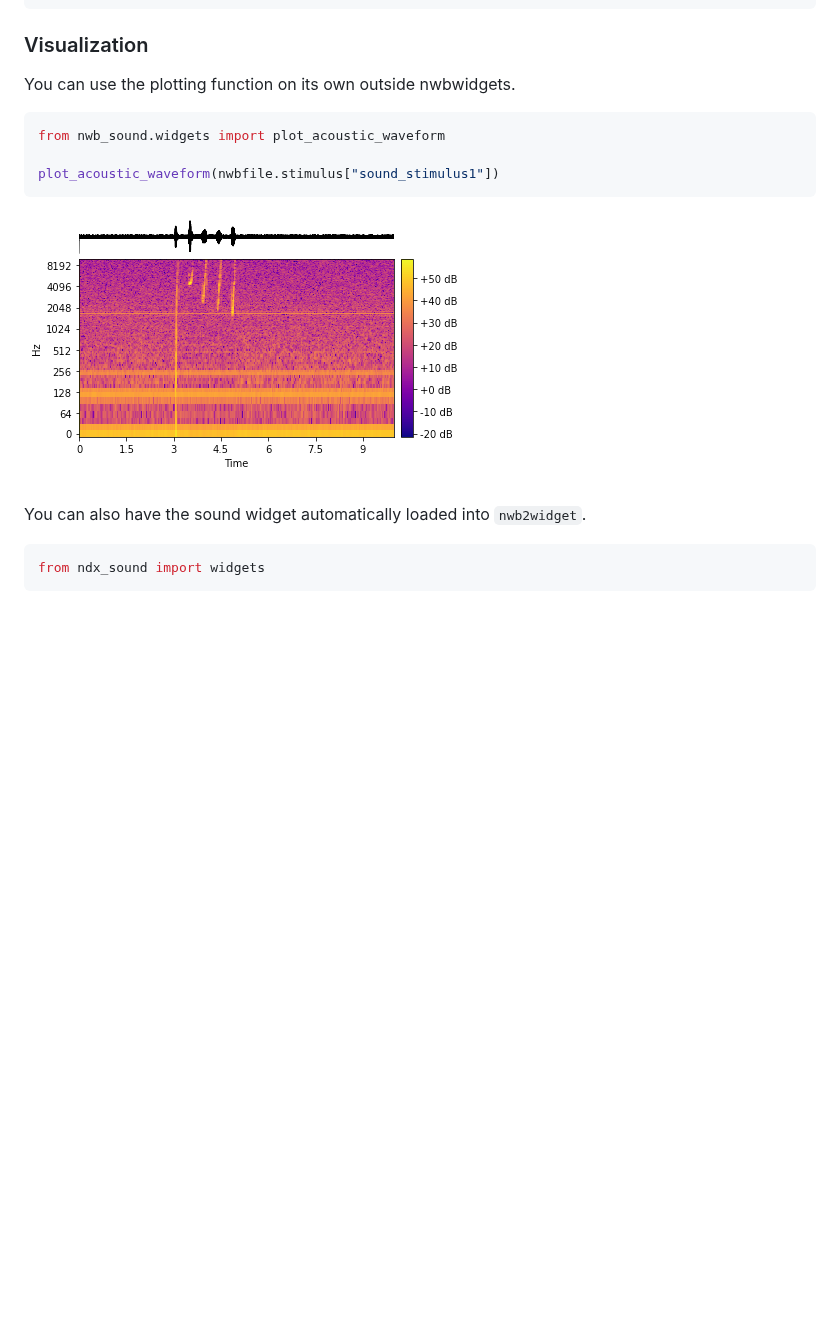
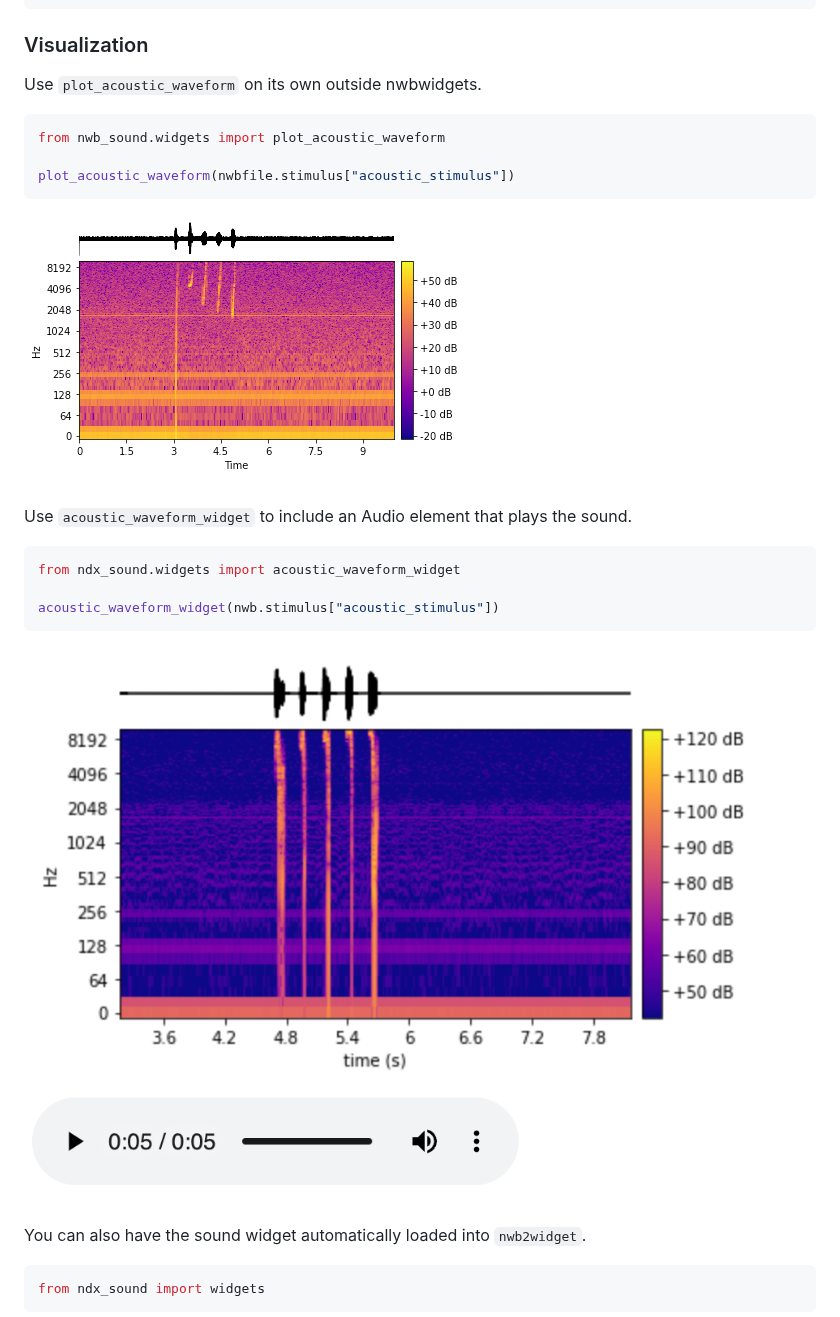
Before and after one commit to catalystneuro/ndx-sound, a Markdown page: README.md, the part around the change. Rendered like a GitHub page; pictures changed too: acoustic_waveform_widget.png (added); blank space fills up the shorter version.

````diff
--- a/README.md
+++ b/README.md
@@ -37,14 +37,25 @@ nwbfile.add_stimulus(acoustic_waveform_series)
 
 ### Visualization
 
-You can use the plotting function on its own outside nwbwidgets.
+Use `plot_acoustic_waveform` on its own outside nwbwidgets.
 ```python
 from nwb_sound.widgets import plot_acoustic_waveform
 
-plot_acoustic_waveform(nwbfile.stimulus["sound_stimulus1"])
+plot_acoustic_waveform(nwbfile.stimulus["acoustic_stimulus"])
 ```
 
 ![](ndx_sound_plot.png)
+
+Use `acoustic_waveform_widget` to include an Audio element that plays the sound.
+
+```python
+from ndx_sound.widgets import acoustic_waveform_widget
+
+acoustic_waveform_widget(nwb.stimulus["acoustic_stimulus"])
+```
+
+![](acoustic_waveform_widget.png)
+
 
 
 You can also have the sound widget automatically loaded into `nwb2widget`.
````
Also changed, not shown: 1 other file.
